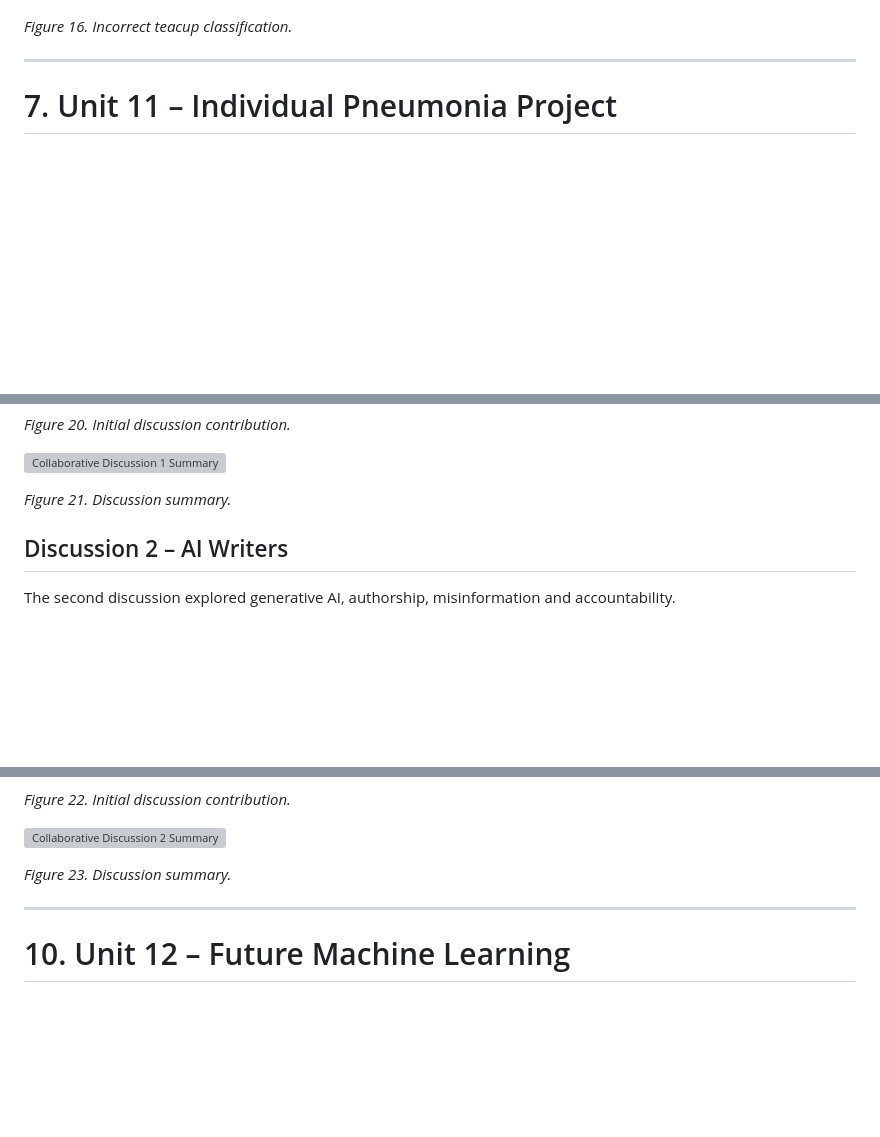
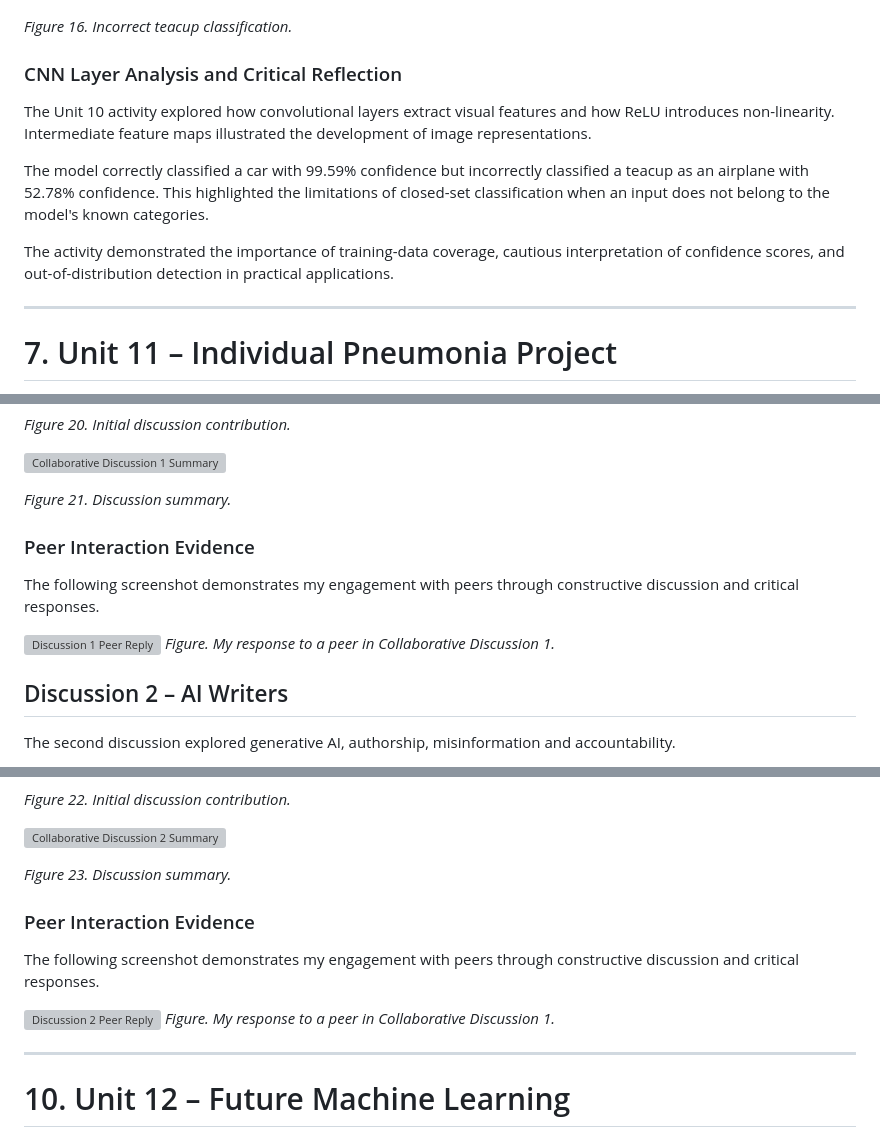
Before and after one commit to essaalbuainain/machine-learning-eportfolio, a Markdown page: README.md, 3 parts joined by grey strips. Drawn GitHub-style; blank space fills up the shorter version; grey boxes are pictures that could not be loaded.

```diff
--- a/README.md
+++ b/README.md
@@ -193,6 +193,16 @@ This highlighted the difference between confidence and correctness and encourage
 
 *Figure 16. Incorrect teacup classification.*
 
+
+### CNN Layer Analysis and Critical Reflection
+
+The Unit 10 activity explored how convolutional layers extract visual features and how ReLU introduces non-linearity. Intermediate feature maps illustrated the development of image representations.
+
+The model correctly classified a car with 99.59% confidence but incorrectly classified a teacup as an airplane with 52.78% confidence. This highlighted the limitations of closed-set classification when an input does not belong to the model's known categories.
+
+The activity demonstrated the importance of training-data coverage, cautious interpretation of confidence scores, and out-of-distribution detection in practical applications.
+
+
 ---
 
 # 7. Unit 11 – Individual Pneumonia Project
@@ -260,6 +270,15 @@ The main learning outcome was that efficiency must be balanced against resilienc
 
 *Figure 21. Discussion summary.*
 
+
+### Peer Interaction Evidence
+
+The following screenshot demonstrates my engagement with peers through constructive discussion and critical responses.
+
+![Discussion 1 Peer Reply](assets/Discussion1-Peer-Reply.png)
+*Figure. My response to a peer in Collaborative Discussion 1.*
+
+
 ## Discussion 2 – AI Writers
 
 The second discussion explored generative AI, authorship, misinformation and accountability.
@@ -273,6 +292,15 @@ I recognised that fluent AI-generated writing is not necessarily accurate and re
 ![Collaborative Discussion 2 Summary](assets/Collaborative%20Discussions%202%20summery.png)
 
 *Figure 23. Discussion summary.*
+
+
+### Peer Interaction Evidence
+
+The following screenshot demonstrates my engagement with peers through constructive discussion and critical responses.
+
+![Discussion 2 Peer Reply](assets/Discussion2-Peer-Reply.png)
+*Figure. My response to a peer in Collaborative Discussion 1.*
+
 
 ---
 
```
